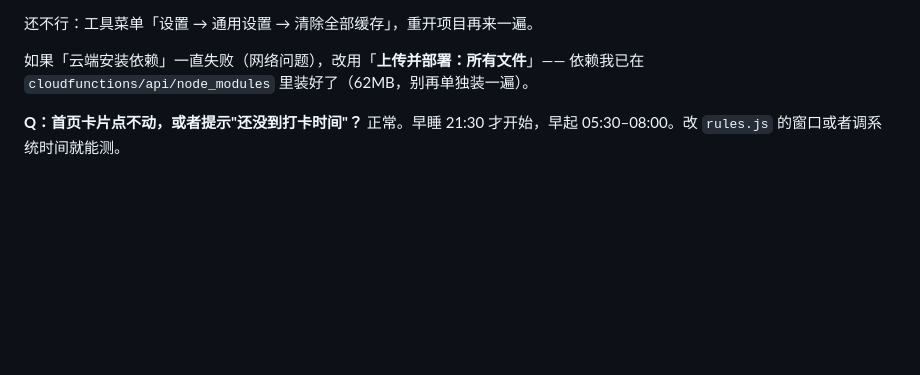
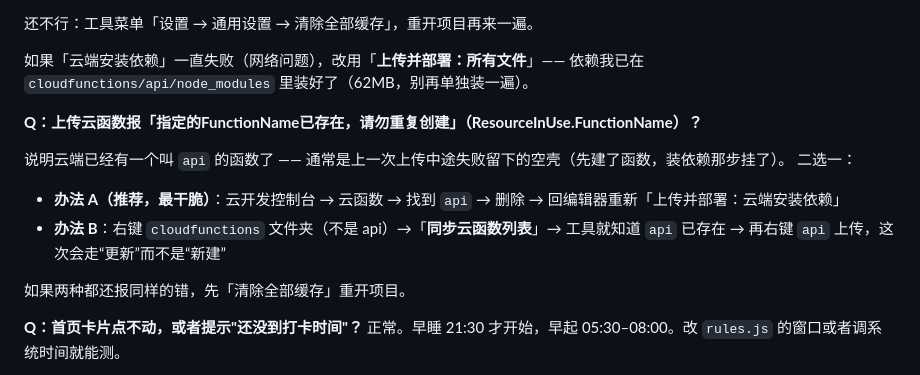
Before and after one commit to chaney-bb/our-hearts, a Markdown page: README.md, the part around the change. Rendered like a GitHub page; blank space fills up the shorter version.

Commit message:
文档：FunctionName 已存在报错的两种解法

```diff
--- a/README.md
+++ b/README.md
@@ -172,6 +172,16 @@ node scripts/smoke-test.mjs
 如果「云端安装依赖」一直失败（网络问题），改用「**上传并部署：所有文件**」——
 依赖我已在 `cloudfunctions/api/node_modules` 里装好了（62MB，别再单独装一遍）。
 
+**Q：上传云函数报「指定的FunctionName已存在，请勿重复创建」（ResourceInUse.FunctionName）？**
+
+说明云端已经有一个叫 `api` 的函数了 —— 通常是上一次上传中途失败留下的空壳（先建了函数，装依赖那步挂了）。
+二选一：
+
+- **办法 A（推荐，最干脆）**：云开发控制台 → 云函数 → 找到 `api` → 删除 → 回编辑器重新「上传并部署：云端安装依赖」
+- **办法 B**：右键 `cloudfunctions` 文件夹（不是 api）→「**同步云函数列表**」→ 工具就知道 `api` 已存在 → 再右键 `api` 上传，这次会走“更新”而不是“新建”
+
+如果两种都还报同样的错，先「清除全部缓存」重开项目。
+
 **Q：首页卡片点不动，或者提示"还没到打卡时间"？**
 正常。早睡 21:30 才开始，早起 05:30–08:00。改 `rules.js` 的窗口或者调系统时间就能测。
 
```
